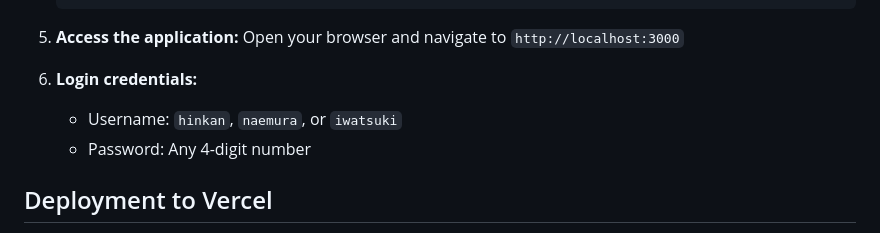
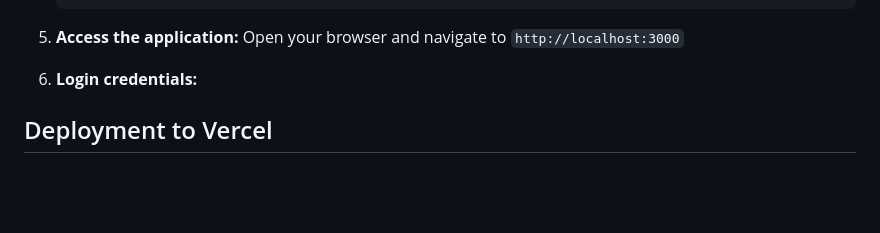
Before and after one commit to kinugasa-hirata/suihei-process, a Markdown page: README.md, the part around the change. GitHub-like rendering; blank space fills up the shorter version.

Commit message:
Update README to remove sensitive login info
Removed specific login credentials from README.

```diff
--- a/README.md
+++ b/README.md
@@ -103,8 +103,6 @@ The system validates measurements at 17 labeled checkpoints with the following t
    Open your browser and navigate to `http://localhost:3000`
 
 6. **Login credentials:**
-   - Username: `hinkan`, `naemura`, or `iwatsuki`
-   - Password: Any 4-digit number
 
 ## Deployment to Vercel
 
```
